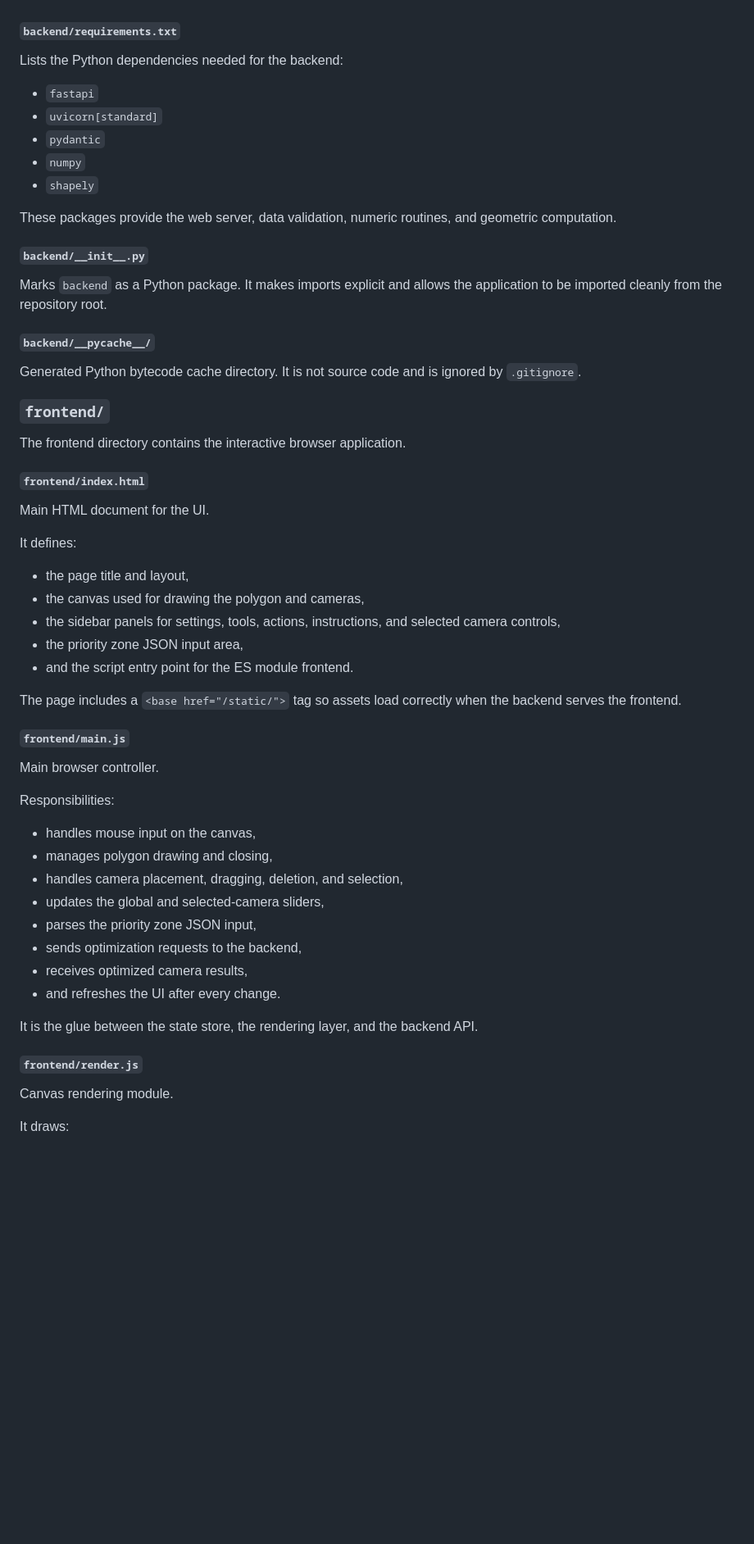
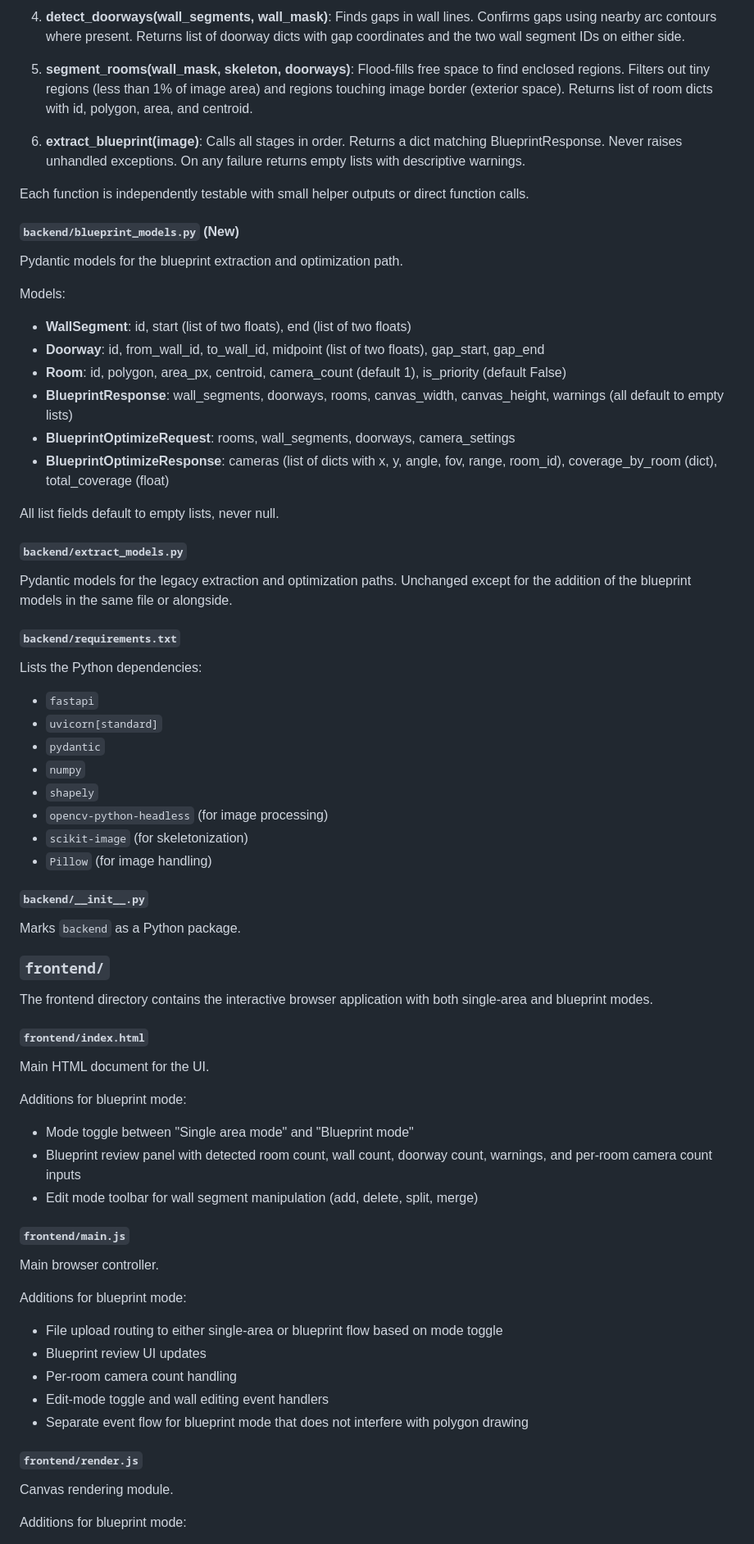
Before and after one commit to Vardhanch05/Optimized_Camera_Placement, a Markdown page: project_description.md, the part around one of its changes. Shown at 82% size. Rendered like a GitHub page; blank space fills up the shorter version.

```diff
--- a/project_description.md
+++ b/project_description.md
@@ -120,62 +124,76 @@ The optimizer is sample-based rather than continuous, which makes it practical a
+4. **detect_doorways(wall_segments, wall_mask)**: Finds gaps in wall lines. Confirms gaps using nearby arc contours where present. Returns list of doorway dicts with gap coordinates and the two wall segment IDs on either side.
+
+5. **segment_rooms(wall_mask, skeleton, doorways)**: Flood-fills free space to find enclosed regions. Filters out tiny regions (less than 1% of image area) and regions touching image border (exterior space). Returns list of room dicts with id, polygon, area, and centroid.
+
+6. **extract_blueprint(image)**: Calls all stages in order. Returns a dict matching BlueprintResponse. Never raises unhandled exceptions. On any failure returns empty lists with descriptive warnings.
+
+Each function is independently testable with small helper outputs or direct function calls.
+
+#### `backend/blueprint_models.py` (New)
+
+Pydantic models for the blueprint extraction and optimization path.
+
+Models:
+
+- **WallSegment**: id, start (list of two floats), end (list of two floats)
+- **Doorway**: id, from_wall_id, to_wall_id, midpoint (list of two floats), gap_start, gap_end
+- **Room**: id, polygon, area_px, centroid, camera_count (default 1), is_priority (default False)
+- **BlueprintResponse**: wall_segments, doorways, rooms, canvas_width, canvas_height, warnings (all default to empty lists)
+- **BlueprintOptimizeRequest**: rooms, wall_segments, doorways, camera_settings
+- **BlueprintOptimizeResponse**: cameras (list of dicts with x, y, angle, fov, range, room_id), coverage_by_room (dict), total_coverage (float)
+
+All list fields default to empty lists, never null.
+
+#### `backend/extract_models.py`
+
+Pydantic models for the legacy extraction and optimization paths. Unchanged except for the addition of the blueprint models in the same file or alongside.
 
 #### `backend/requirements.txt`
 
-Lists the Python dependencies needed for the backend:
+Lists the Python dependencies:
 
 - `fastapi`
 - `uvicorn[standard]`
 - `pydantic`
 - `numpy`
 - `shapely`
-
-These packages provide the web server, data validation, numeric routines, and geometric computation.
+- `opencv-python-headless` (for image processing)
+- `scikit-image` (for skeletonization)
+- `Pillow` (for image handling)
 
 #### `backend/__init__.py`
 
-Marks `backend` as a Python package. It makes imports explicit and allows the application to be imported cleanly from the repository root.
-
-#### `backend/__pycache__/`
-
-Generated Python bytecode cache directory. It is not source code and is ignored by `.gitignore`.
+Marks `backend` as a Python package.
 
 ### `frontend/`
 
-The frontend directory contains the interactive browser application.
+The frontend directory contains the interactive browser application with both single-area and blueprint modes.
 
 #### `frontend/index.html`
 
 Main HTML document for the UI.
 
-It defines:
+Additions for blueprint mode:
 
-- the page title and layout,
-- the canvas used for drawing the polygon and cameras,
-- the sidebar panels for settings, tools, actions, instructions, and selected camera controls,
-- the priority zone JSON input area,
-- and the script entry point for the ES module frontend.
-
-The page includes a `<base href="/static/">` tag so assets load correctly when the backend serves the frontend.
+- Mode toggle between "Single area mode" and "Blueprint mode"
+- Blueprint review panel with detected room count, wall count, doorway count, warnings, and per-room camera count inputs
+- Edit mode toolbar for wall segment manipulation (add, delete, split, merge)
 
 #### `frontend/main.js`
 
 Main browser controller.
 
-Responsibilities:
+Additions for blueprint mode:
 
-- handles mouse input on the canvas,
-- manages polygon drawing and closing,
-- handles camera placement, dragging, deletion, and selection,
-- updates the global and selected-camera sliders,
-- parses the priority zone JSON input,
-- sends optimization requests to the backend,
-- receives optimized camera results,
-- and refreshes the UI after every change.
-
-It is the glue between the state store, the rendering layer, and the backend API.
+- File upload routing to either single-area or blueprint flow based on mode toggle
+- Blueprint review UI updates
+- Per-room camera count handling
+- Edit-mode toggle and wall editing event handlers
+- Separate event flow for blueprint mode that does not interfere with polygon drawing
 
 #### `frontend/render.js`
 
 Canvas rendering module.
 
-It draws:
+Additions for blueprint mode:
 
```
Also changed, not shown: other parts of project_description.md (+133 -201 lines), handoff.md (added, +189 -0 lines).
